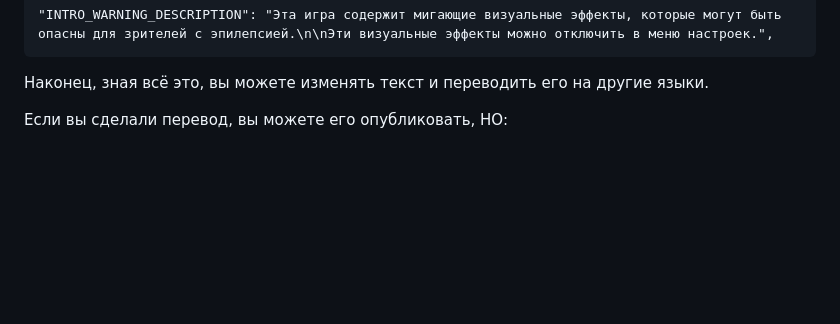
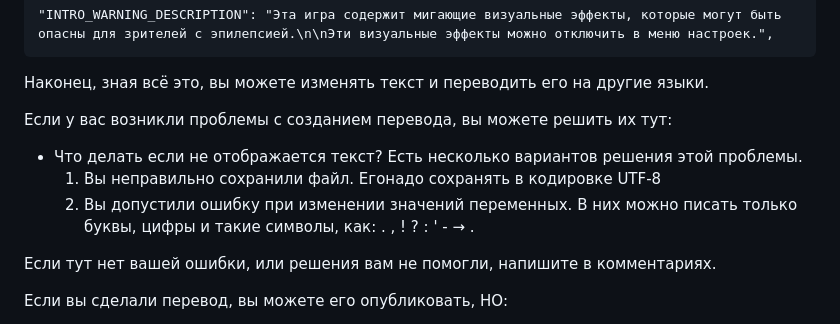
Before and after one commit to Yarondorik310/Cal-ABP--How_to_make_translator, a Markdown page: README.md, the part around the change. Drawn GitHub-style; blank space fills up the shorter version.

```diff
--- a/README.md
+++ b/README.md
@@ -81,6 +81,15 @@ en-US.lang работает так: он создаёт переменную, к
 Наконец, зная всё это, вы можете изменять текст и переводить его на другие языки.
 
 
+Если у вас возникли проблемы с созданием перевода, вы можете решить их тут:
+
+- Что делать если не отображается текст?
+  Есть несколько вариантов решения этой проблемы.
+  1. Вы неправильно сохранили файл. Егонадо сохранять в кодировке UTF-8
+  2. Вы допустили ошибку при изменении значений переменных. В них можно писать только буквы, цифры и такие символы, как: . , ! ? : ' - → \.
+
+Если тут нет вашей ошибки, или решения вам не помогли, напишите в комментариях.
+
 
 Если вы сделали перевод, вы можете его опубликовать, НО:
 1. Вы должны указать этот сайт, например: 'Сделано благодаря 'https://github.com/Yarondorik310/Cal-ABP--How_to_make_translator.git'', или по любому другому способу.
```
